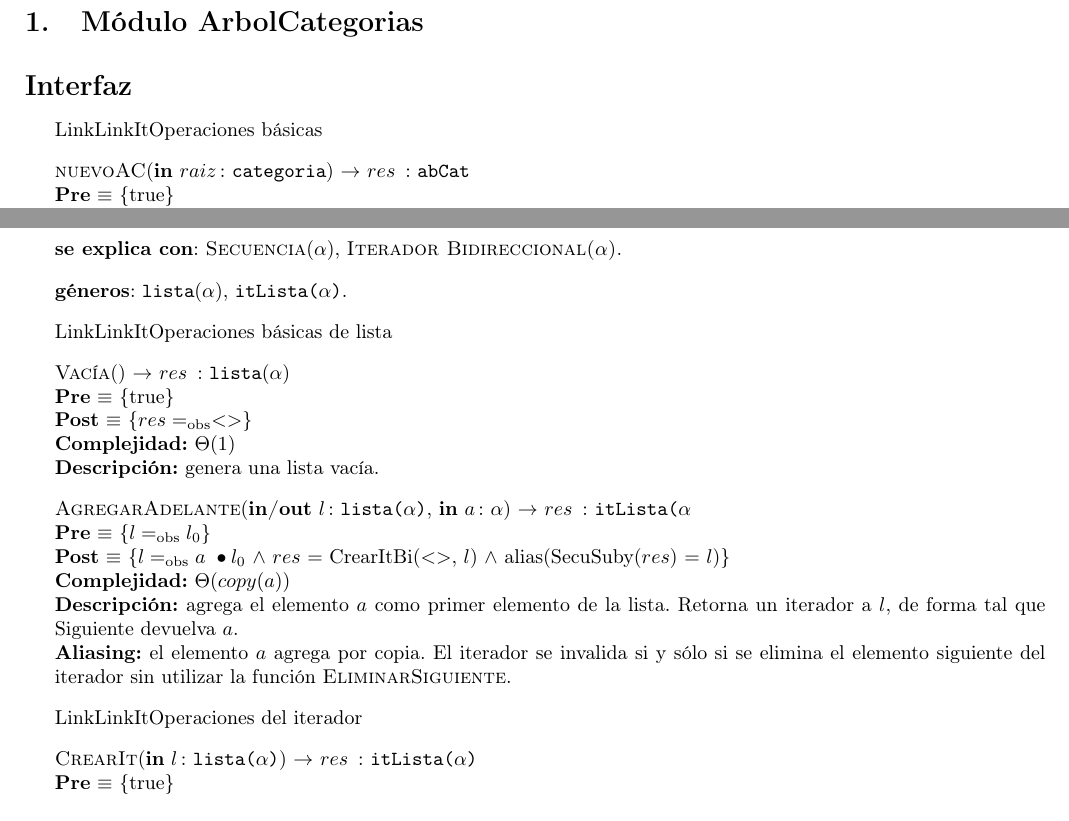
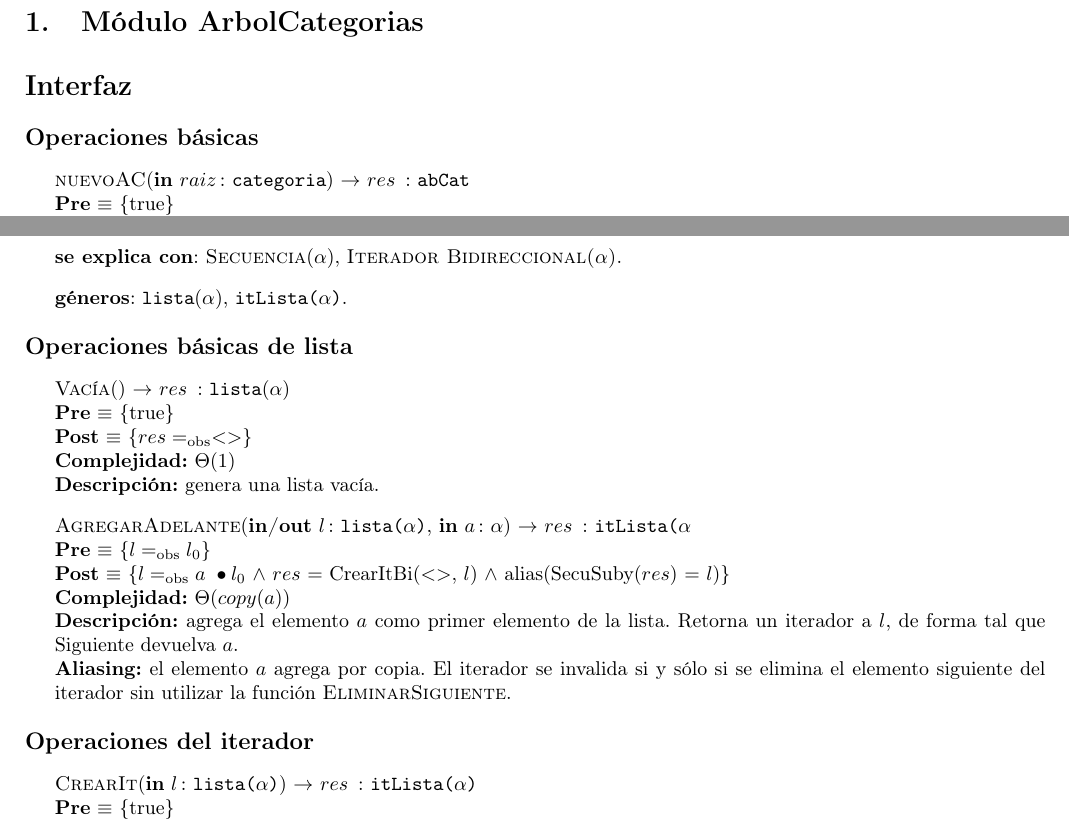
Before and after one commit to sizcovich/TPs-AlgoritmosII, a LaTeX document (tp2/main.tex): two parts of pages 2 and 3 of 5, joined at a grey line, cut so that both start at the same text. Compiled offline with pdfLaTeX.

Commit message:
Cambié el comando \Title por \modTitle porque estaba en conflicto con el \title de la carátula

```diff
--- a/tp2/main.tex
+++ b/tp2/main.tex
@@ -68,7 +68,7 @@
 }{}
 
 
-\newcommand{\Titulo}[1]{
+\newcommand{\modTitulo}[1]{
   \vspace*{1ex}\par\noindent\textbf{\large #1}\par
 }
 
@@ -170,7 +170,7 @@
 \section{M\'odulo ArbolCategorias}
 \begin{Interfaz}
 
-	\Titulo{Operaciones b\'asicas}
+	\modTitulo{Operaciones b\'asicas}
 
 	\InterfazFuncion{nuevoAC}{\In{raiz}{categoria}}{abCat}
 	  {$res \igobs nuevo(raiz)$}
@@ -255,7 +255,7 @@
 
   \textbf{géneros}: \TipoVariable{lista$(\alpha)$}, \TipoVariable{itLista($\alpha$)}.
 
-  \Titulo{Operaciones básicas de lista}
+  \modTitulo{Operaciones básicas de lista}
 
   \InterfazFuncion{Vacía}{}{lista$(\alpha)$}%
   {$res \igobs \secuencia{}$}%
@@ -270,7 +270,7 @@
   [el elemento $a$ agrega por copia. El iterador se invalida si y sólo si se elimina el elemento siguiente del iterador sin utilizar la función \NombreFuncion{EliminarSiguiente}.]
 
 
-  \Titulo{Operaciones del iterador}
+  \modTitulo{Operaciones del iterador}
 
   \InterfazFuncion{CrearIt}{\In{l}{lista($\alpha$)}}{itLista($\alpha$)}
   {$res$ $\igobs$ crearItBi(\secuencia{}, $l$) $\land$ alias(SecuSuby($it$) $=$ $l$)}
```
Also changed, not shown: tp2/main.tex (6 more changed lines).
